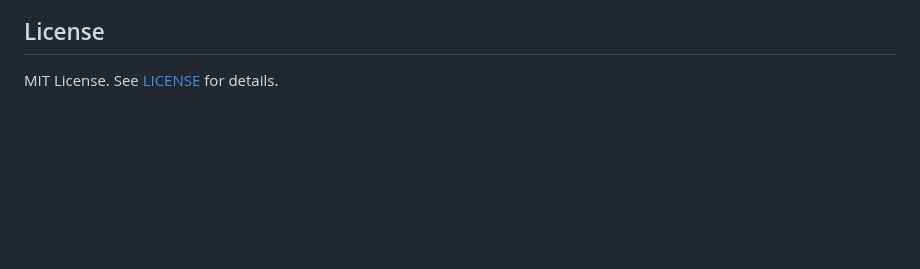
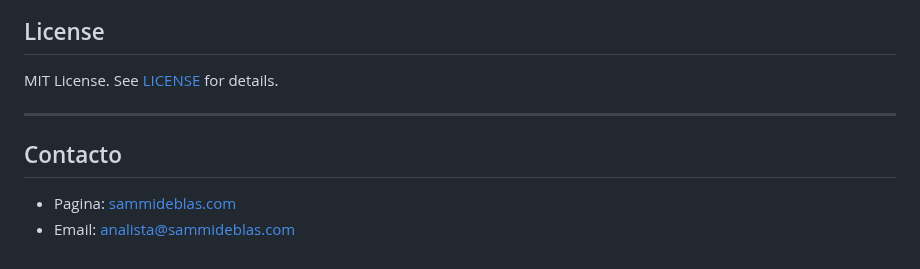
Before and after one commit to PoisonXploIT/sec-dashboard, a Markdown page: README.md, the part around the change. Drawn GitHub-style; blank space fills up the shorter version.

Commit message:
docs: seccion de contacto (pagina y correo oficial)

```diff
--- a/README.md
+++ b/README.md
@@ -187,3 +187,10 @@ uvicorn backend.main:app --host 127.0.0.1 --port 8444
 ## License
 
 MIT License. See [LICENSE](LICENSE) for details.
+
+---
+
+## Contacto
+
+- Pagina: [sammideblas.com](https://sammideblas.com)
+- Email: analista@sammideblas.com
```
